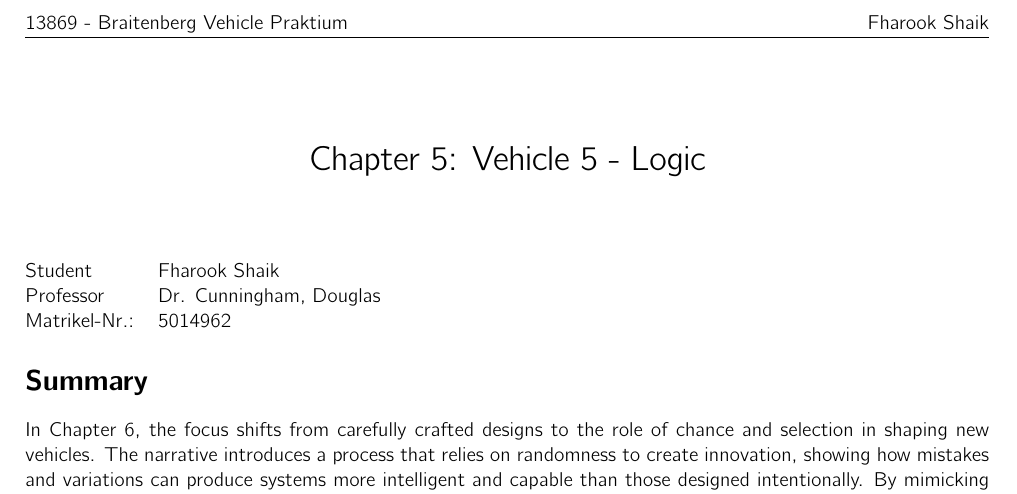
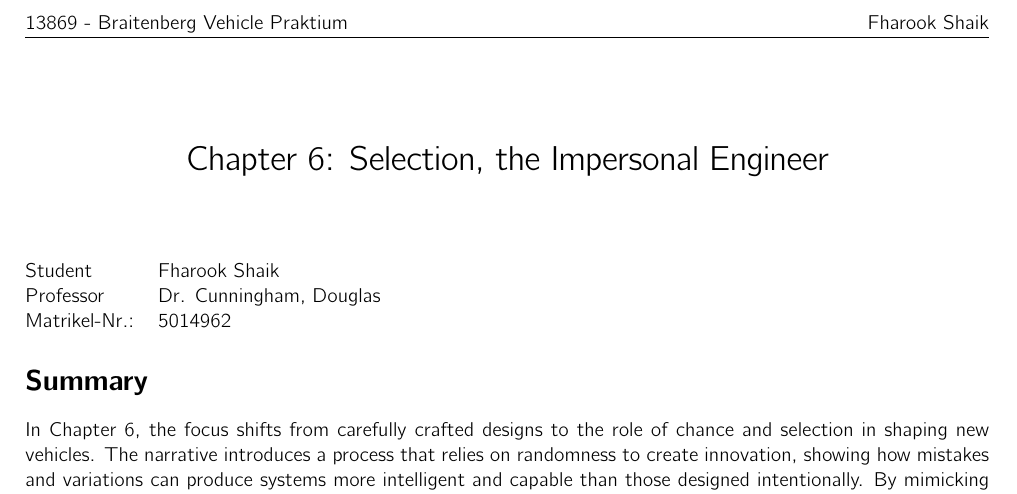
Before and after one commit to fharookshaik/BTU_Laboratory, a LaTeX document (Chapter_Summaries/Chapter6_Summary/Chapter6_Summary.tex): part of the page, cut so that both start at the same text. Compiled offline with pdfLaTeX.

Commit message:
Chapter 6 Title Updated and minor changes

```diff
--- a/Chapter_Summaries/Chapter6_Summary/Chapter6_Summary.tex
+++ b/Chapter_Summaries/Chapter6_Summary/Chapter6_Summary.tex
@@ -15,7 +15,7 @@
 }
 
 
-\title{Chapter 5: Vehicle 5 - Logic}
+\title{Chapter 6: Selection, the Impersonal Engineer}
 \author{Fharook Shaik}
 \date{09 December 2024}
 
```
Also changed, not shown: Chapter_Summaries/Chapter6_Summary/Chapter6_Summary.pdf.
